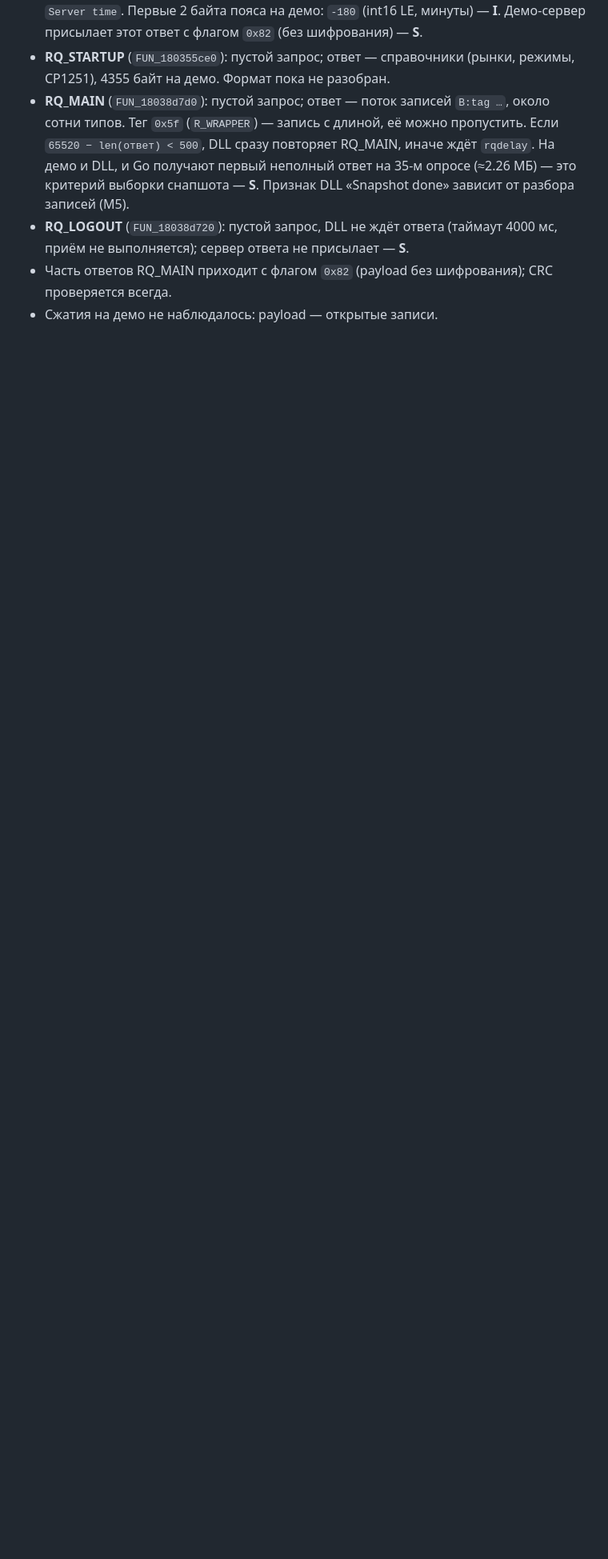
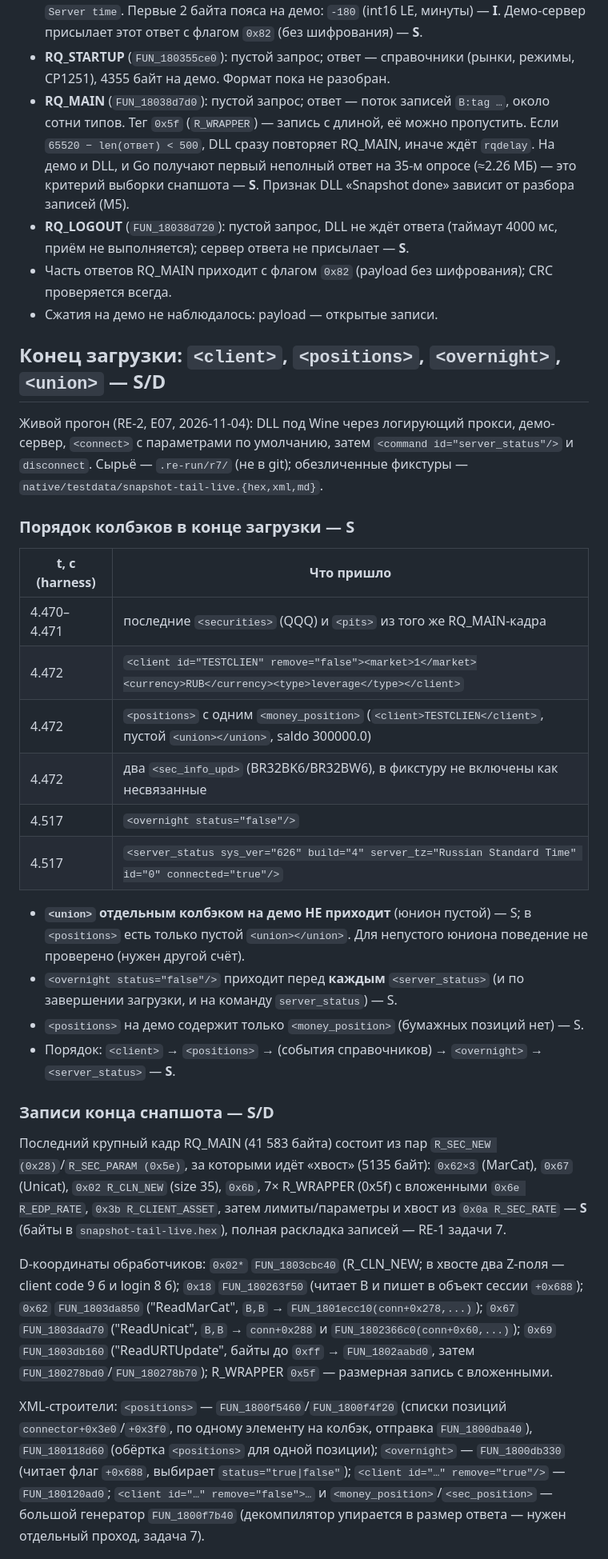
Before and after one commit to kmlebedev/txmlconnector, a Markdown page: docs/protocol/connect.md, the part around one of its changes. Shown at 80% size. Drawn GitHub-style; blank space fills up the shorter version.

Commit message:
docs(protocol): load-tail callbacks and snapshot record formats from E07

```diff
--- a/docs/protocol/connect.md
+++ b/docs/protocol/connect.md
@@ -423,3 +423,51 @@ RQ_RECOVER (64):  Bn:  token                 // ровно len байт токе
 - Часть ответов RQ_MAIN приходит с флагом `0x82` (payload без шифрования); CRC проверяется всегда.
 - Сжатия на демо не наблюдалось: payload — открытые записи.
 
+## Конец загрузки: `<client>`, `<positions>`, `<overnight>`, `<union>` — S/D
+
+Живой прогон (RE-2, E07, 2026-11-04): DLL под Wine через логирующий прокси, демо-сервер,
+`<connect>` с параметрами по умолчанию, затем `<command id="server_status"/>` и `disconnect`.
+Сырьё — `.re-run/r7/` (не в git); обезличенные фикстуры —
+`native/testdata/snapshot-tail-live.{hex,xml,md}`.
+
+### Порядок колбэков в конце загрузки — S
+
+| t, с (harness) | Что пришло |
+|---|---|
+| 4.470–4.471 | последние `<securities>` (QQQ) и `<pits>` из того же RQ_MAIN-кадра |
+| 4.472 | `<client id="TESTCLIEN" remove="false"><market>1</market><currency>RUB</currency><type>leverage</type></client>` |
+| 4.472 | `<positions>` с одним `<money_position>` (`<client>TESTCLIEN</client>`, пустой `<union></union>`, saldo 300000.0) |
+| 4.472 | два `<sec_info_upd>` (BR32BK6/BR32BW6), в фикстуру не включены как несвязанные |
+| 4.517 | `<overnight status="false"/>` |
+| 4.517 | `<server_status sys_ver="626" build="4" server_tz="Russian Standard Time" id="0" connected="true"/>` |
+
+- **`<union>` отдельным колбэком на демо НЕ приходит** (юнион пустой) — S; в `<positions>` есть
+  только пустой `<union></union>`. Для непустого юниона поведение не проверено (нужен другой счёт).
+- `<overnight status="false"/>` приходит перед **каждым** `<server_status>` (и по завершении
+  загрузки, и на команду `server_status`) — S.
+- `<positions>` на демо содержит только `<money_position>` (бумажных позиций нет) — S.
+- Порядок: `<client>` → `<positions>` → (события справочников) → `<overnight>` → `<server_status>` — **S**.
+
+### Записи конца снапшота — S/D
+
+Последний крупный кадр RQ_MAIN (41 583 байта) состоит из пар `R_SEC_NEW (0x28)`/`R_SEC_PARAM
+(0x5e)`, за которыми идёт «хвост» (5135 байт): `0x62×3` (MarCat), `0x67` (Unicat),
+`0x02 R_CLN_NEW` (size 35), `0x6b`, 7× R_WRAPPER (0x5f) с вложенными `0x6e R_EDP_RATE`,
+`0x3b R_CLIENT_ASSET`, затем лимиты/параметры и хвост из `0x0a R_SEC_RATE` — **S** (байты в
+`snapshot-tail-live.hex`), полная раскладка записей — RE-1 задачи 7.
+
+D-координаты обработчиков: `0x02*` `FUN_1803cbc40` (R_CLN_NEW; в хвосте два Z-поля — client code
+9 б и login 8 б); `0x18` `FUN_180263f50` (читает B и пишет в объект сессии `+0x688`);
+`0x62` `FUN_1803da850` ("ReadMarCat", `B,B` → `FUN_1801ecc10(conn+0x278,...)`); `0x67`
+`FUN_1803dad70` ("ReadUnicat", `B,B` → `conn+0x288` и `FUN_1802366c0(conn+0x60,...)`);
+`0x69` `FUN_1803db160` ("ReadURTUpdate", байты до `0xff` → `FUN_1802aabd0`, затем
+`FUN_180278bd0`/`FUN_180278b70`); R_WRAPPER `0x5f` — размерная запись с вложенными.
+
+XML-строители: `<positions>` — `FUN_1800f5460`/`FUN_1800f4f20` (списки позиций
+`connector+0x3e0`/`+0x3f0`, по одному элементу на колбэк, отправка `FUN_1800dba40`),
+`FUN_180118d60` (обёртка `<positions>` для одной позиции); `<overnight>` — `FUN_1800db330`
+(читает флаг `+0x688`, выбирает `status="true|false"`); `<client id="…" remove="true"/>` —
+`FUN_180120ad0`; `<client id="…" remove="false">…` и `<money_position>`/`<sec_position>` —
+большой генератор `FUN_1800f7b40` (декомпилятор упирается в размер ответа — нужен отдельный
+проход, задача 7).
+
```
Also changed, not shown: other parts of docs/protocol/connect.md (+13 -0 lines), 1 other file.
